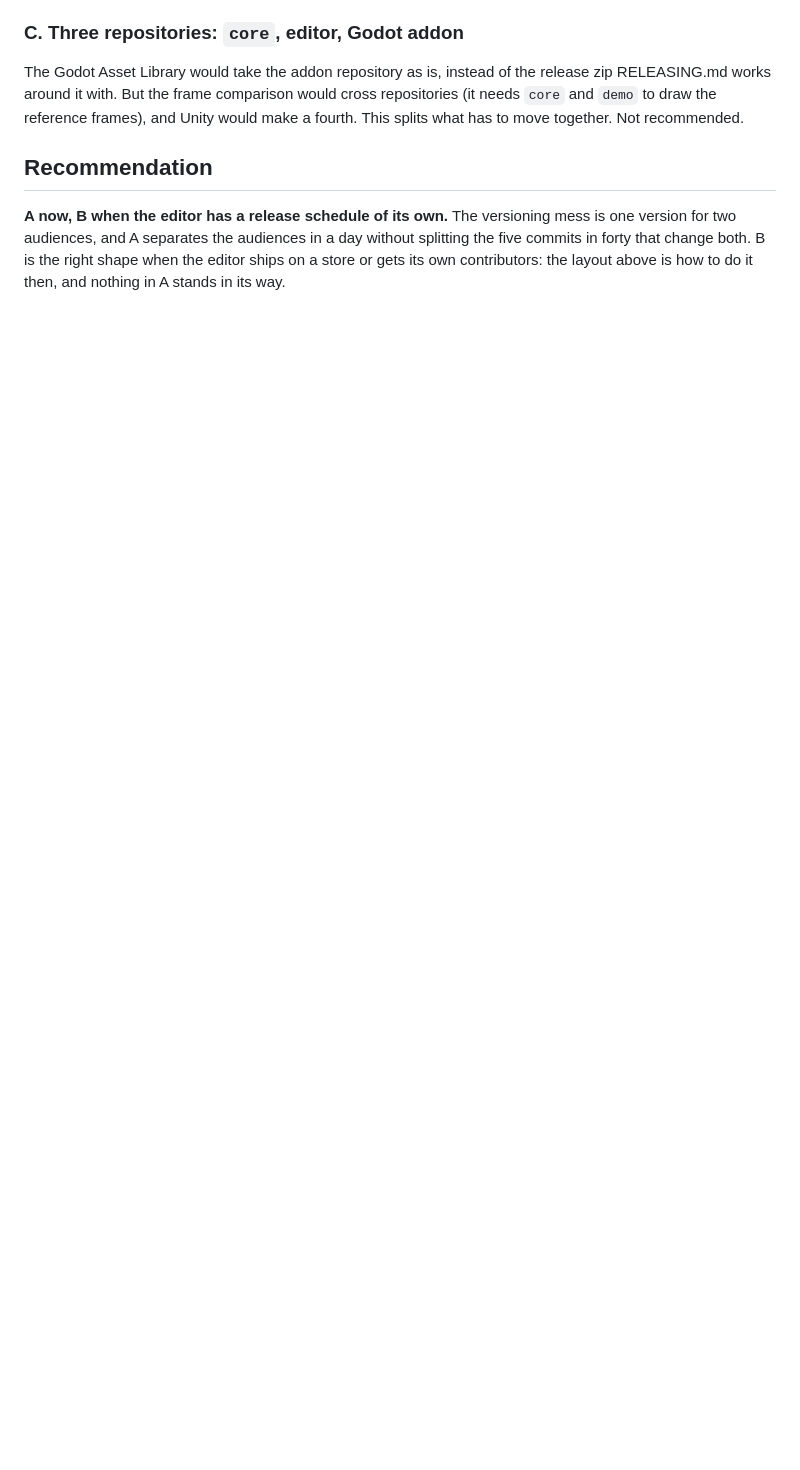
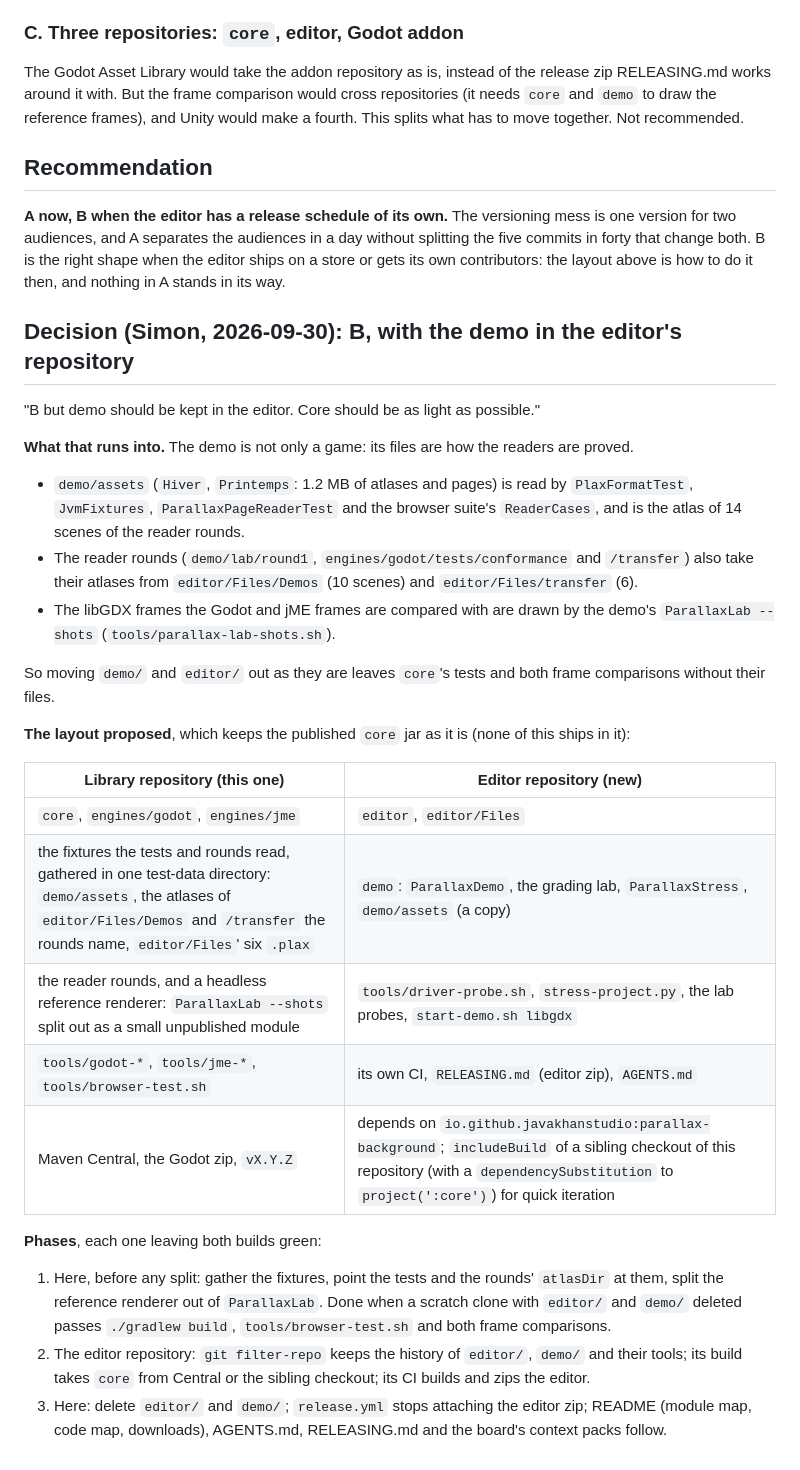
Before and after one commit to JavaKhanStudio/JKS_Tools2D_ParallaxBackground, a Markdown page: docs/repo-split.md, the part around the change. Drawn GitHub-style; blank space fills up the shorter version.

Commit message:
docs/repo-split.md: Simon's pick, what the demo's move runs into, the phases (r113)
Co-Authored-By: Claude Opus 5.5 <noreply@anthropic.com>
Persona: Iris Ralax
Session: iris-fedora-parallax-31

```diff
--- a/docs/repo-split.md
+++ b/docs/repo-split.md
@@ -81,3 +81,38 @@ and Unity would make a fourth. This splits what has to move together. Not recomm
 audiences, and A separates the audiences in a day without splitting the five commits in forty that change both. B is
 the right shape when the editor ships on a store or gets its own contributors: the layout above is how to do it then,
 and nothing in A stands in its way.
+
+## Decision (Simon, 2026-09-30): B, with the demo in the editor's repository
+
+"B but demo should be kept in the editor. Core should be as light as possible."
+
+**What that runs into.** The demo is not only a game: its files are how the readers are proved.
+
+- `demo/assets` (`Hiver`, `Printemps`: 1.2 MB of atlases and pages) is read by `PlaxFormatTest`, `JvmFixtures`,
+  `ParallaxPageReaderTest` and the browser suite's `ReaderCases`, and is the atlas of 14 scenes of the reader rounds.
+- The reader rounds (`demo/lab/round1`, `engines/godot/tests/conformance` and `/transfer`) also take their atlases from
+  `editor/Files/Demos` (10 scenes) and `editor/Files/transfer` (6).
+- The libGDX frames the Godot and jME frames are compared with are drawn by the demo's `ParallaxLab --shots`
+  (`tools/parallax-lab-shots.sh`).
+
+So moving `demo/` and `editor/` out as they are leaves `core`'s tests and both frame comparisons without their files.
+
+**The layout proposed**, which keeps the published `core` jar as it is (none of this ships in it):
+
+| Library repository (this one) | Editor repository (new) |
+|---|---|
+| `core`, `engines/godot`, `engines/jme` | `editor`, `editor/Files` |
+| the fixtures the tests and rounds read, gathered in one test-data directory: `demo/assets`, the atlases of `editor/Files/Demos` and `/transfer` the rounds name, `editor/Files`' six `.plax` | `demo`: `ParallaxDemo`, the grading lab, `ParallaxStress`, `demo/assets` (a copy) |
+| the reader rounds, and a headless reference renderer: `ParallaxLab --shots` split out as a small unpublished module | `tools/driver-probe.sh`, `stress-project.py`, the lab probes, `start-demo.sh libgdx` |
+| `tools/godot-*`, `tools/jme-*`, `tools/browser-test.sh` | its own CI, `RELEASING.md` (editor zip), `AGENTS.md` |
+| Maven Central, the Godot zip, `vX.Y.Z` | depends on `io.github.javakhanstudio:parallax-background`; `includeBuild` of a sibling checkout of this repository (with a `dependencySubstitution` to `project(':core')`) for quick iteration |
+
+**Phases**, each one leaving both builds green:
+
+1. Here, before any split: gather the fixtures, point the tests and the rounds' `atlasDir` at them, split the
+   reference renderer out of `ParallaxLab`. Done when a scratch clone with `editor/` and `demo/` deleted passes
+   `./gradlew build`, `tools/browser-test.sh` and both frame comparisons.
+2. The editor repository: `git filter-repo` keeps the history of `editor/`, `demo/` and their tools; its build takes
+   `core` from Central or the sibling checkout; its CI builds and zips the editor.
+3. Here: delete `editor/` and `demo/`; `release.yml` stops attaching the editor zip; README (module map, code map,
+   downloads), AGENTS.md, RELEASING.md and the board's context packs follow.
```
